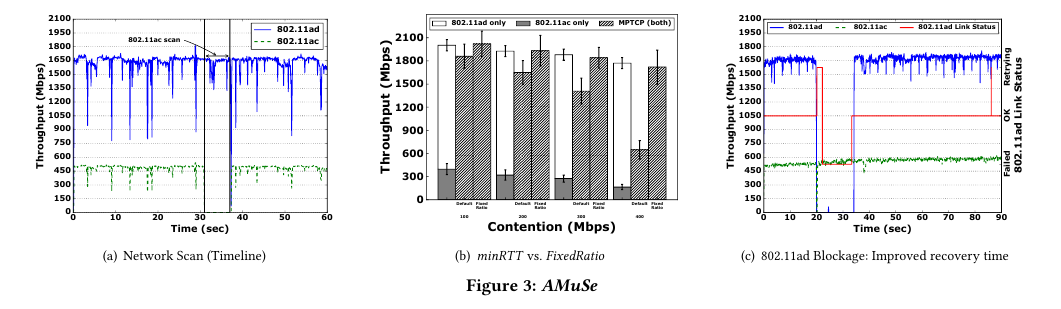
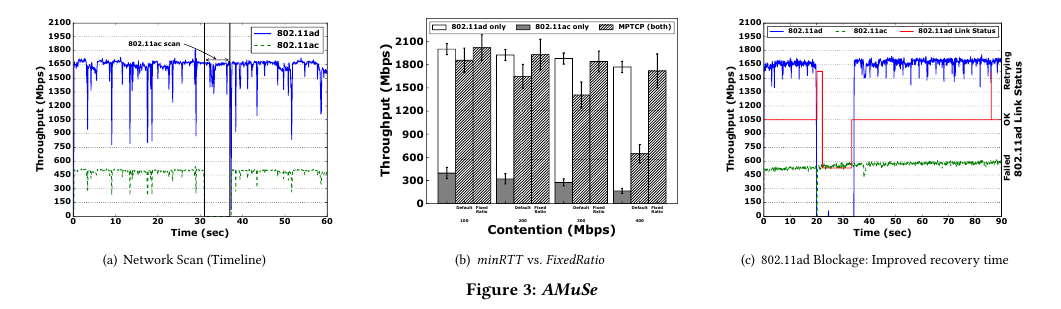
Before and after one commit to shivang94/622_Final_Report, a LaTeX paper (paper.tex, which reads section/issues.tex): part of page 4 of 4 before the commit and part of page 3 of 4 after it, cut so that both start at the same text. Compiled offline with pdfLaTeX.

Commit message:
Figure AmuSE moved from system.tex to issues.tex

```diff
--- a/section/issues.tex
+++ b/section/issues.tex
@@ -78,3 +78,22 @@ a sample timeline where the 802.11ad flow resumes to 1350 Mbps instead of 1650 M
 this behavior depends on the exact specifics of the TCP congestion-control state at the time
 it enters the recovery state. Nonetheless, we observed this quite often and it does have a
 non-negligible impact on throughput.
+
+\begin{figure*}[ht]
+    \centering
+    \subfigure[Network Scan (Timeline)] {
+        \includegraphics[scale=0.27]{NetworkManagerScan/timeline_fix.pdf}
+        \label{fig:scan_fixed}
+    }\hfill
+    \subfigure[\emph{minRTT} vs. \emph{FixedRatio}] {
+        \includegraphics[scale=0.34]{contention/barplot.pdf}
+        \label{fig:contention_barplot}
+    }\hfill
+    \subfigure[802.11ad Blockage: Improved recovery time] {
+        \includegraphics[scale=0.27]{blockage/blockage_fixed.pdf}
+        \label{fig:blockage_recovery}
+    }
+    \vspace{-0.15in}
+    \caption{\name}
+    \vspace{-0.1in}
+\end{figure*}
```
Also changed, not shown: section/system.tex (+3 -1 lines).
